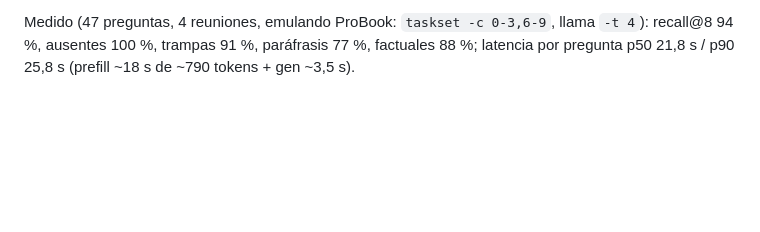
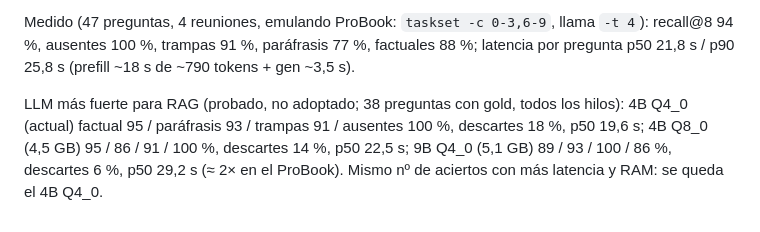
Before and after one commit to wDona/resumidor, a Markdown page: README.md, the part around the change. GitHub-like rendering; blank space fills up the shorter version.

Commit message:
README: LLM más fuerte para RAG probado (4B Q8_0 y 9B Q4_0), sin mejora neta; se mantiene 4B Q4_0
Co-Authored-By: Claude Opus 5.5 <noreply@anthropic.com>

```diff
--- a/README.md
+++ b/README.md
@@ -175,3 +175,7 @@ una negación que no va pegada a una cifra) pasa; por eso la cita literal va sie
 
 Medido (47 preguntas, 4 reuniones, emulando ProBook: `taskset -c 0-3,6-9`, llama `-t 4`): recall@8 94 %, ausentes 100 %,
 trampas 91 %, paráfrasis 77 %, factuales 88 %; latencia por pregunta p50 21,8 s / p90 25,8 s (prefill ~18 s de ~790 tokens + gen ~3,5 s).
+
+LLM más fuerte para RAG (probado, no adoptado; 38 preguntas con gold, todos los hilos): 4B Q4_0 (actual) factual 95 / paráfrasis 93 /
+trampas 91 / ausentes 100 %, descartes 18 %, p50 19,6 s; 4B Q8_0 (4,5 GB) 95 / 86 / 91 / 100 %, descartes 14 %, p50 22,5 s;
+9B Q4_0 (5,1 GB) 89 / 93 / 100 / 86 %, descartes 6 %, p50 29,2 s (≈ 2× en el ProBook). Mismo nº de aciertos con más latencia y RAM: se queda el 4B Q4_0.
```
